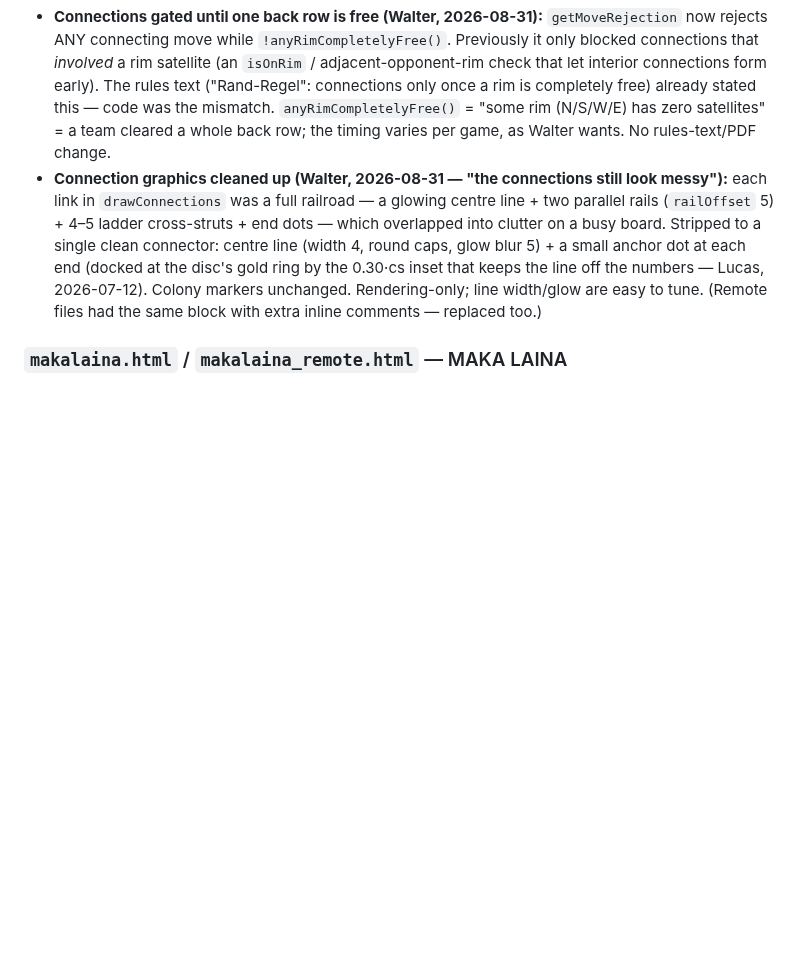
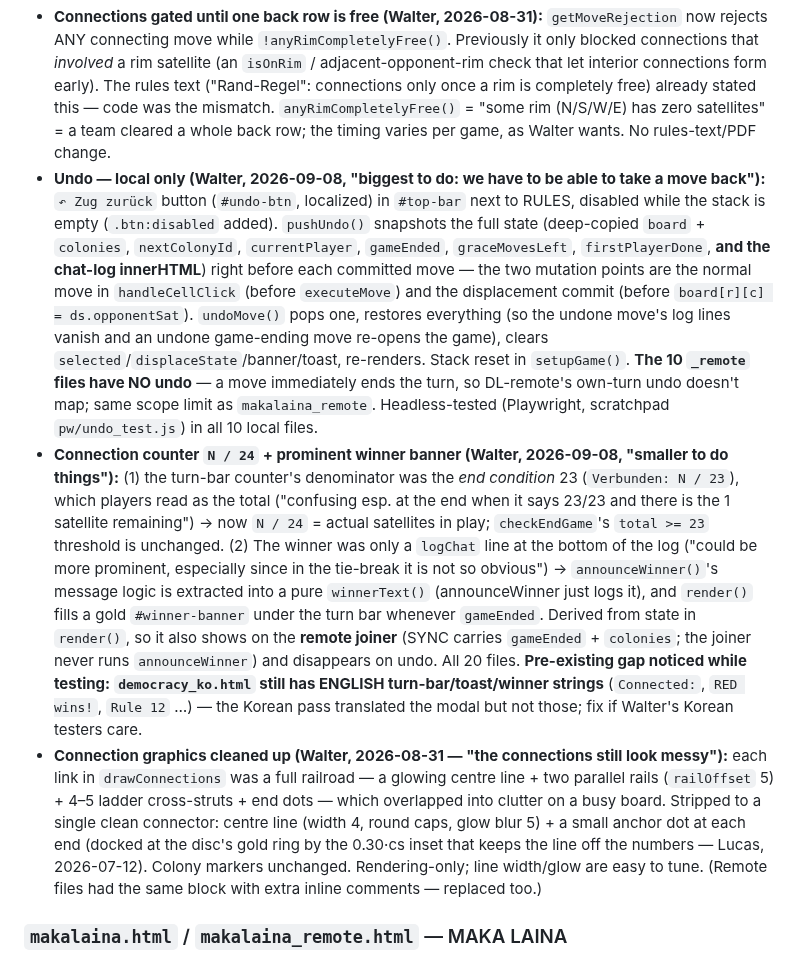
Before and after one commit to zdavatz/parados, a Markdown page: CLAUDE.md, the part around the change. Rendered like a GitHub page; blank space fills up the shorter version.

Commit message:
CLAUDE.md: document Democracy undo, N/24 counter, winner banner (2026-09-08)
Co-Authored-By: Claude Opus 4.8 <noreply@anthropic.com>
Claude-Session: https://claude.ai/code/session_01BEGrfhPPYdoA1d9TtWyWwq

```diff
--- a/CLAUDE.md
+++ b/CLAUDE.md
@@ -75,6 +75,8 @@ Area-majority game (Electoral College concept). Local = pass-and-play; remote us
 
 - **Rule numbers removed from the rules modal (Walter, 2026-08-31):** the modal `<h3>` headings used to carry `(Rule N)` annotations, but after the rules were rearranged/shortened the numbers no longer lined up (several missing). Stripped from every `<h3>` in all 20 files — the sections now show only their titles. The two number-only headings got real titles: `Rule 11 — Displacement` → *Displacement*, bare `Rule 12` → *Adjacency* (localized: Nachbarschaft/隣接/相邻/Сусідство/Adiacenza/Adyacencia/Adjacência/인접/Adjacence). PDFs regenerated. **In-game rejection-toast `rule:` refs (e.g. `Regel 5a`, `Regel 12`) were left untouched** — separate from the modal; blank them too if Walter asks.
 - **Connections gated until one back row is free (Walter, 2026-08-31):** `getMoveRejection` now rejects ANY connecting move while `!anyRimCompletelyFree()`. Previously it only blocked connections that *involved* a rim satellite (an `isOnRim` / adjacent-opponent-rim check that let interior connections form early). The rules text ("Rand-Regel": connections only once a rim is completely free) already stated this — code was the mismatch. `anyRimCompletelyFree()` = "some rim (N/S/W/E) has zero satellites" = a team cleared a whole back row; the timing varies per game, as Walter wants. No rules-text/PDF change.
+- **Undo — local only (Walter, 2026-09-08, "biggest to do: we have to be able to take a move back"):** `↶ Zug zurück` button (`#undo-btn`, localized) in `#top-bar` next to RULES, disabled while the stack is empty (`.btn:disabled` added). `pushUndo()` snapshots the full state (deep-copied `board` + `colonies`, `nextColonyId`, `currentPlayer`, `gameEnded`, `graceMovesLeft`, `firstPlayerDone`, **and the chat-log innerHTML**) right before each committed move — the two mutation points are the normal move in `handleCellClick` (before `executeMove`) and the displacement commit (before `board[r][c] = ds.opponentSat`). `undoMove()` pops one, restores everything (so the undone move's log lines vanish and an undone game-ending move re-opens the game), clears `selected`/`displaceState`/banner/toast, re-renders. Stack reset in `setupGame()`. **The 10 `_remote` files have NO undo** — a move immediately ends the turn, so DL-remote's own-turn undo doesn't map; same scope limit as `makalaina_remote`. Headless-tested (Playwright, scratchpad `pw/undo_test.js`) in all 10 local files.
+- **Connection counter `N / 24` + prominent winner banner (Walter, 2026-09-08, "smaller to do things"):** (1) the turn-bar counter's denominator was the *end condition* 23 (`Verbunden: N / 23`), which players read as the total ("confusing esp. at the end when it says 23/23 and there is the 1 satellite remaining") → now `N / 24` = actual satellites in play; `checkEndGame`'s `total >= 23` threshold is unchanged. (2) The winner was only a `logChat` line at the bottom of the log ("could be more prominent, especially since in the tie-break it is not so obvious") → `announceWinner()`'s message logic is extracted into a pure `winnerText()` (announceWinner just logs it), and `render()` fills a gold `#winner-banner` under the turn bar whenever `gameEnded`. Derived from state in `render()`, so it also shows on the **remote joiner** (SYNC carries `gameEnded` + `colonies`; the joiner never runs `announceWinner`) and disappears on undo. All 20 files. **Pre-existing gap noticed while testing: `democracy_ko.html` still has ENGLISH turn-bar/toast/winner strings** (`Connected:`, `RED wins!`, `Rule 12` …) — the Korean pass translated the modal but not those; fix if Walter's Korean testers care.
 - **Connection graphics cleaned up (Walter, 2026-08-31 — "the connections still look messy"):** each link in `drawConnections` was a full railroad — a glowing centre line + two parallel rails (`railOffset` 5) + 4–5 ladder cross-struts + end dots — which overlapped into clutter on a busy board. Stripped to a single clean connector: centre line (width 4, round caps, glow blur 5) + a small anchor dot at each end (docked at the disc's gold ring by the 0.30·cs inset that keeps the line off the numbers — Lucas, 2026-07-12). Colony markers unchanged. Rendering-only; line width/glow are easy to tune. (Remote files had the same block with extra inline comments — replaced too.)
 
 ### `makalaina.html` / `makalaina_remote.html` — MAKA LAINA
```
